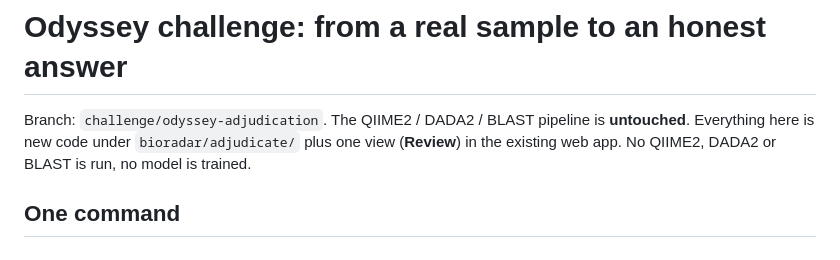
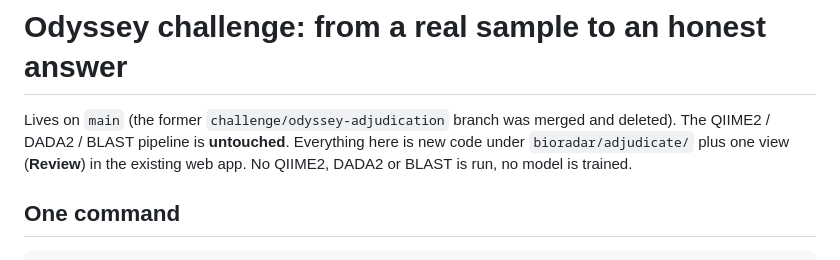
Before and after one commit to omtawde09/BioRadar_Vibeathon, a Markdown page: docs/ODYSSEY_CHALLENGE.md, the part around the change. GitHub-like rendering.

```diff
--- a/docs/ODYSSEY_CHALLENGE.md
+++ b/docs/ODYSSEY_CHALLENGE.md
@@ -1,6 +1,6 @@
 # Odyssey challenge: from a real sample to an honest answer
 
-Branch: `challenge/odyssey-adjudication`. The QIIME2 / DADA2 / BLAST pipeline is
+Lives on `main` (the former `challenge/odyssey-adjudication` branch was merged and deleted). The QIIME2 / DADA2 / BLAST pipeline is
 **untouched**. Everything here is new code under `bioradar/adjudicate/` plus one view
 (**Review**) in the existing web app. No QIIME2, DADA2 or BLAST is run, no model is trained.
 
```
Also changed, not shown: PERSON_B.md (+2 -1 lines).
